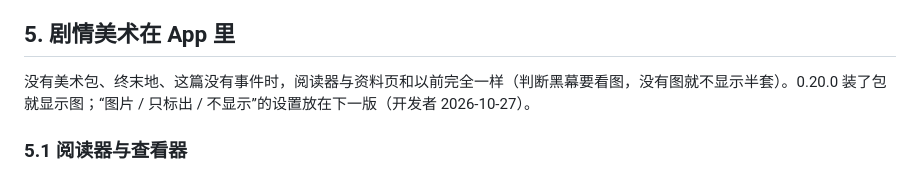
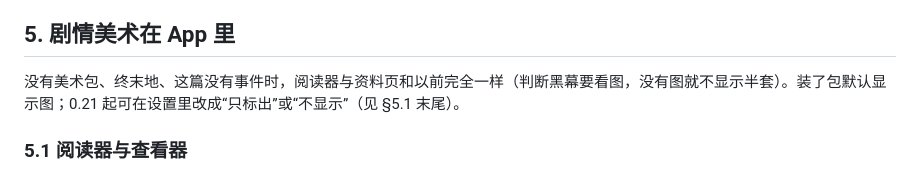
Before and after one commit to hhikr/ArkLores, a Markdown page: docs/PORTRAITS.md, the part around the change. Rendered like a GitHub page.

```diff
--- a/docs/PORTRAITS.md
+++ b/docs/PORTRAITS.md
@@ -181,7 +181,7 @@ python tools/portraits/check_portrait_pack.py --pack=build/story_art/arklores_st
 
 ## 5. 剧情美术在 App 里
 
-没有美术包、终末地、这篇没有事件时，阅读器与资料页和以前完全一样（判断黑幕要看图，没有图就不显示半套）。0.20.0 装了包就显示图；“图片 / 只标出 / 不显示”的设置放在下一版（开发者 2026-10-27）。
+没有美术包、终末地、这篇没有事件时，阅读器与资料页和以前完全一样（判断黑幕要看图，没有图就不显示半套）。装了包默认显示图；0.21 起可在设置里改成“只标出”或“不显示”（见 §5.1 末尾）。
 
 ### 5.1 阅读器与查看器
 
```
Also changed, not shown: CLAUDE.md (+1 -1 lines).
